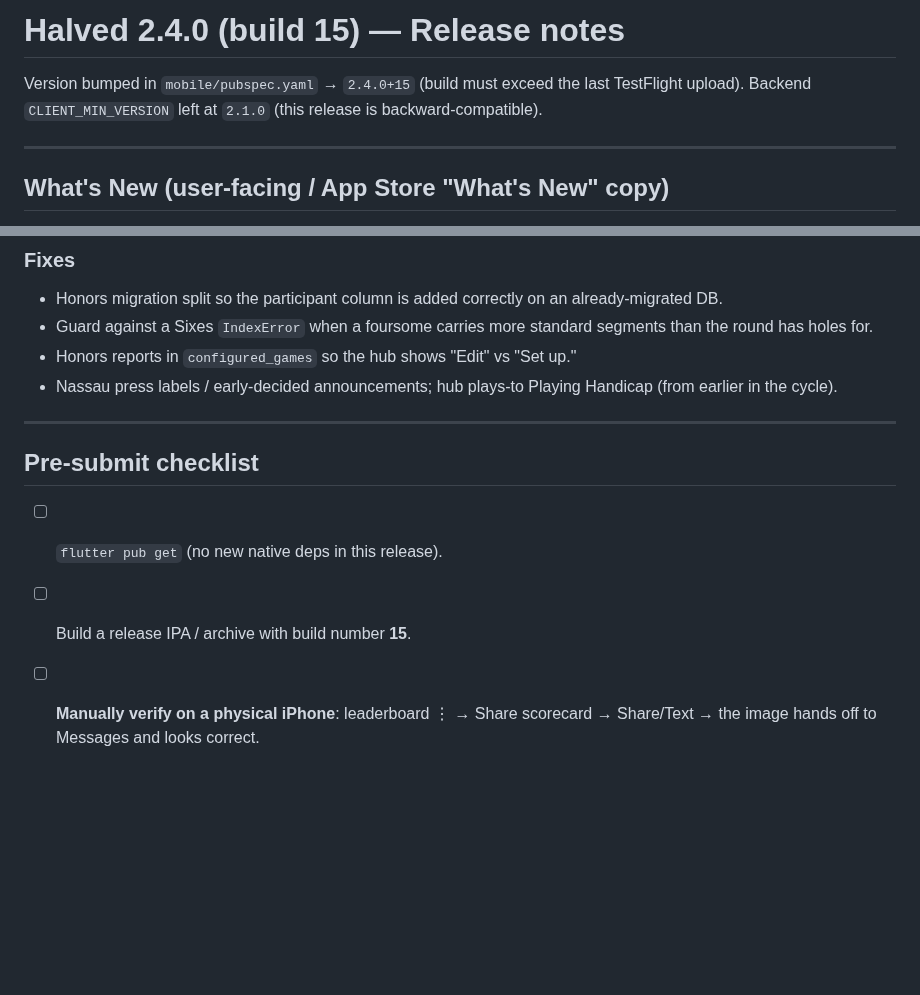
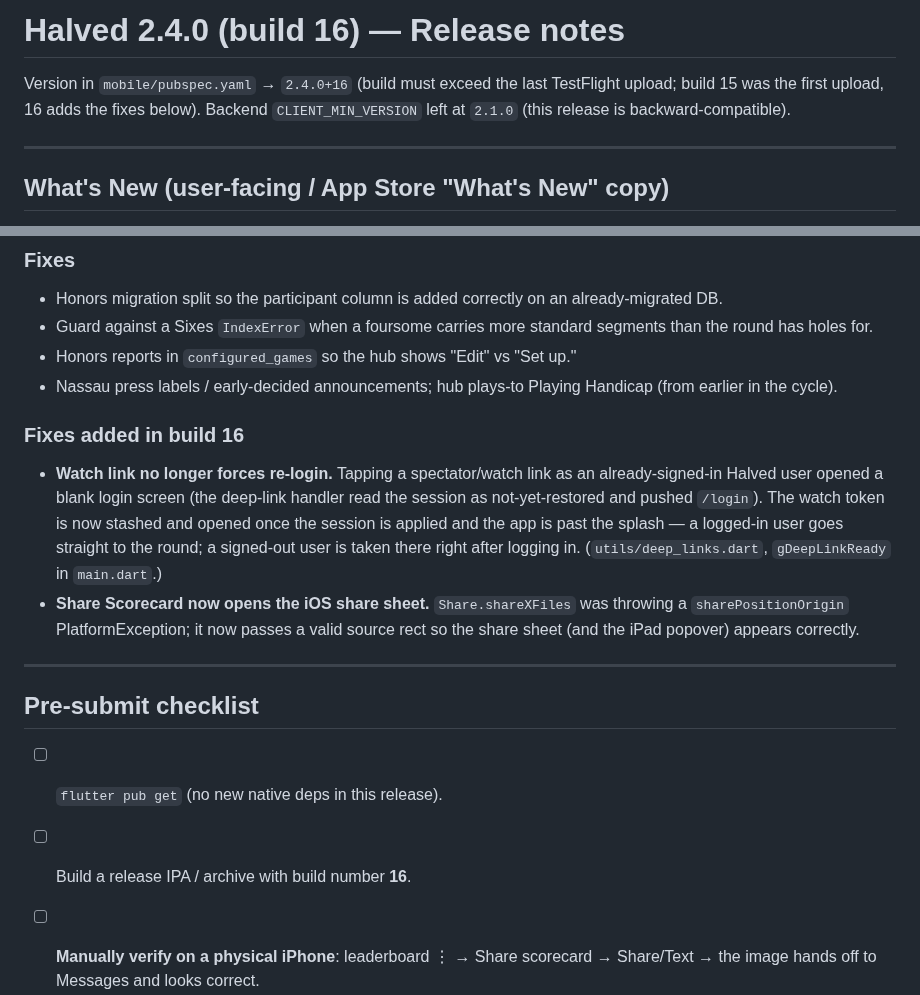
Before and after one commit to lip77us/golf-app, a Markdown page: docs/release-notes-2.4.0.md, 2 parts joined by grey strips. Rendered like a GitHub page; blank space fills up the shorter version.

Commit message:
Release notes: build 16 fixes (watch-link login, scorecard share sheet)

```diff
--- a/docs/release-notes-2.4.0.md
+++ b/docs/release-notes-2.4.0.md
@@ -1,8 +1,8 @@
-# Halved 2.4.0 (build 15) — Release notes
+# Halved 2.4.0 (build 16) — Release notes
 
-Version bumped in `mobile/pubspec.yaml` → `2.4.0+15` (build must exceed the last
-TestFlight upload). Backend `CLIENT_MIN_VERSION` left at `2.1.0` (this release is
-backward-compatible).
+Version in `mobile/pubspec.yaml` → `2.4.0+16` (build must exceed the last
+TestFlight upload; build 15 was the first upload, 16 adds the fixes below).
+Backend `CLIENT_MIN_VERSION` left at `2.1.0` (this release is backward-compatible).
 
 ---
 
@@ -70,11 +70,23 @@ backward-compatible).
 - Nassau press labels / early-decided announcements; hub plays-to Playing
   Handicap (from earlier in the cycle).
 
+### Fixes added in build 16
+- **Watch link no longer forces re-login.** Tapping a spectator/watch link as an
+  already-signed-in Halved user opened a blank login screen (the deep-link
+  handler read the session as not-yet-restored and pushed `/login`). The watch
+  token is now stashed and opened once the session is applied and the app is
+  past the splash — a logged-in user goes straight to the round; a signed-out
+  user is taken there right after logging in. (`utils/deep_links.dart`,
+  `gDeepLinkReady` in `main.dart`.)
+- **Share Scorecard now opens the iOS share sheet.** `Share.shareXFiles` was
+  throwing a `sharePositionOrigin` PlatformException; it now passes a valid
+  source rect so the share sheet (and the iPad popover) appears correctly.
+
 ---
 
 ## Pre-submit checklist
 - [ ] `flutter pub get` (no new native deps in this release).
-- [ ] Build a release IPA / archive with build number **15**.
+- [ ] Build a release IPA / archive with build number **16**.
 - [ ] **Manually verify on a physical iPhone**: leaderboard ⋮ → Share scorecard
       → Share/Text → the image hands off to Messages and looks correct.
 - [ ] Smoke-test Honors, inline score editing, and the Total $ tab.
```
